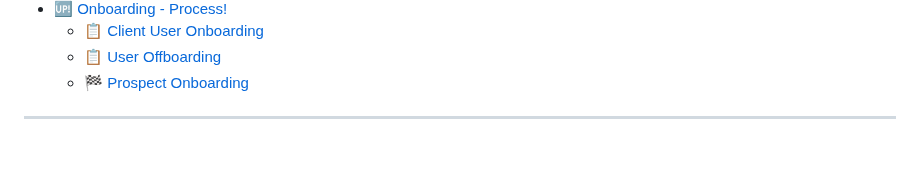
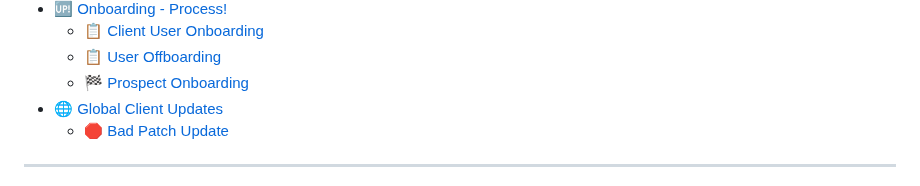
Before and after one commit to etopple/university, a Markdown page: SUMMARY.md, the part around the change. Rendered like a GitHub page; blank space fills up the shorter version.

```diff
--- a/SUMMARY.md
+++ b/SUMMARY.md
@@ -64,6 +64,8 @@
   * [📋 Client User Onboarding](education/onboarding-process/client-user-onboarding.md)
   * [📋 User Offboarding](education/onboarding-process/user-offboarding.md)
   * [🏁 Prospect Onboarding](education/onboarding-process/prospect-onboarding.md)
+* [🌐 Global Client Updates](education/global-client-updates/README.md)
+  * [🛑 Bad Patch Update](education/global-client-updates/bad-patch-update.md)
 
 ***
 
```
Also changed, not shown: education/global-client-updates/README.md (added, +7 -0 lines), education/global-client-updates/bad-patch-update.md (added, +14 -0 lines).
